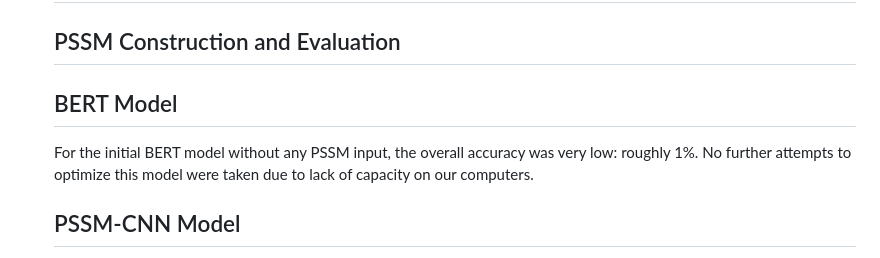
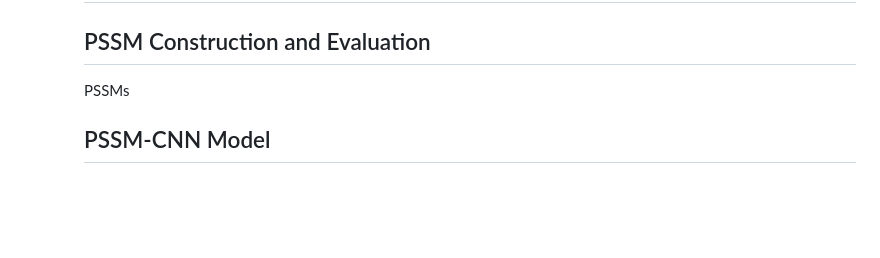
Before and after one commit to auerbachsd/NLSeer, a Markdown page: README.md, the part around one of its changes. Drawn GitHub-style; blank space fills up the shorter version.

```diff
--- a/README.md
+++ b/README.md
@@ -68,9 +82,7 @@ The CNN model involved one-hot encoding - meaning that documented NLS sequences
 
 ## PSSM Construction and Evaluation
 
-
-## BERT Model
-For the initial BERT model without any PSSM input, the overall accuracy was very low: roughly 1%. No further attempts to optimize this model were taken due to lack of capacity on our computers.
+PSSMs
 
 ## PSSM-CNN Model
 
```
Also changed, not shown: other parts of README.md (+23 -9 lines).
